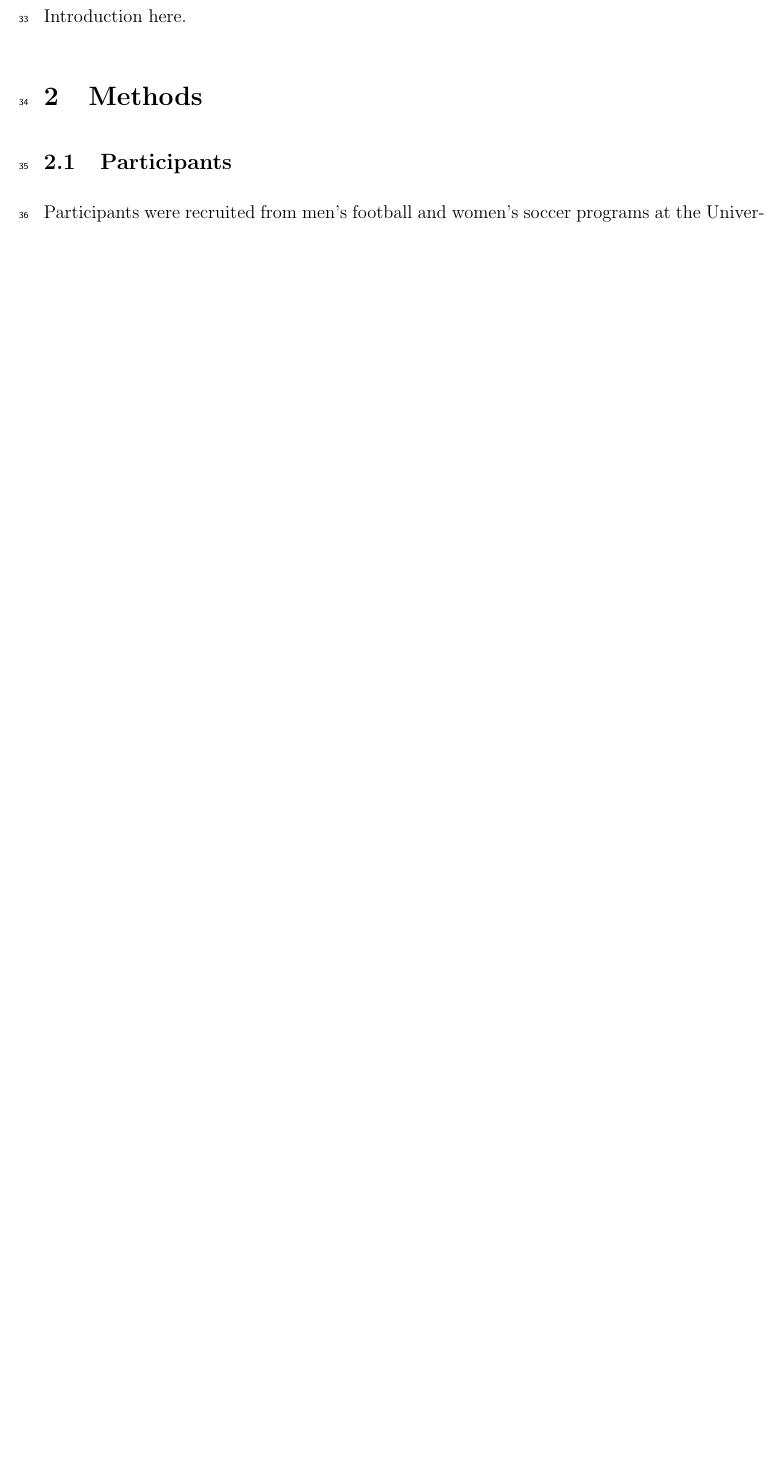
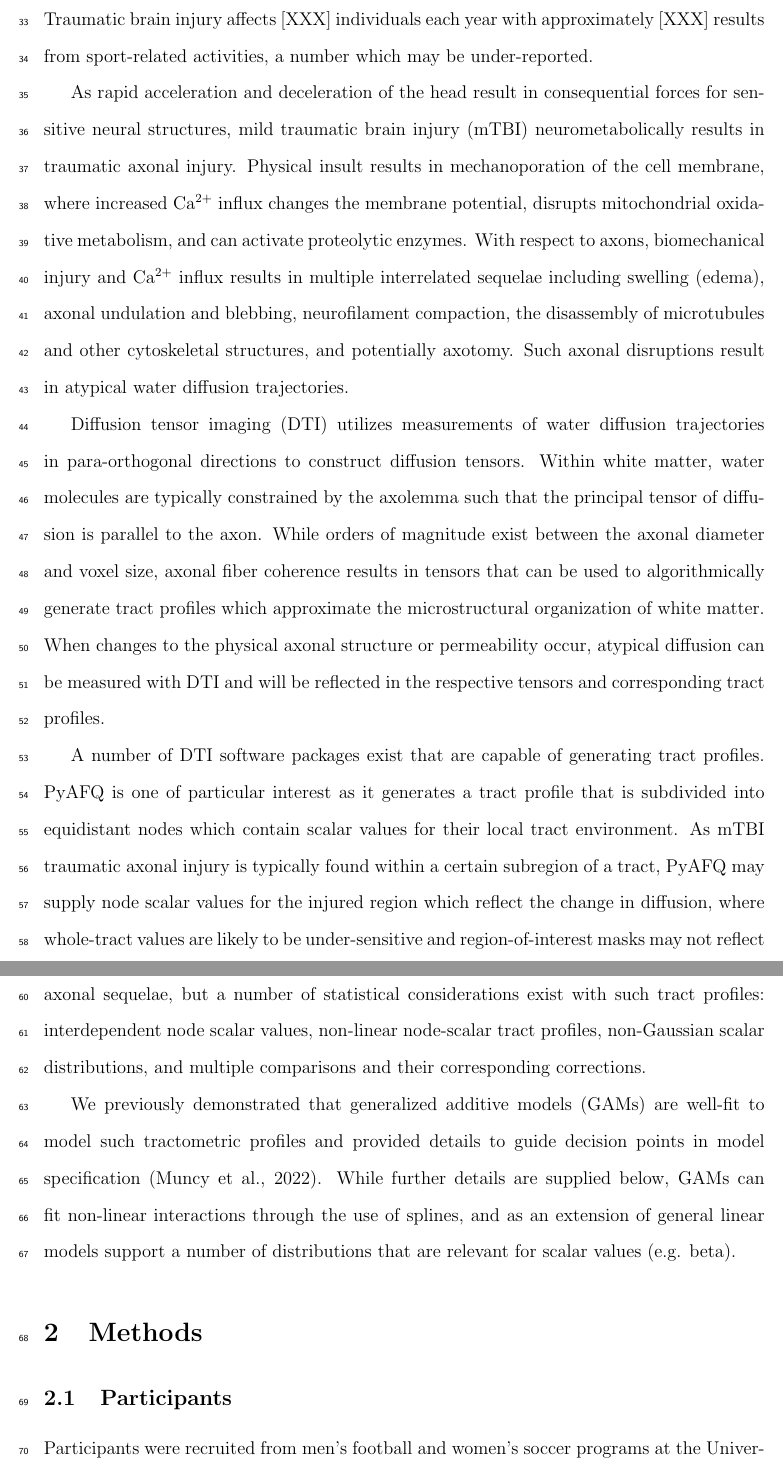
Before and after one commit to nmuncy/adr_dwi, a LaTeX paper (manuscript/dwi_gam_manuscript.tex): part of page 3 of 28 before the commit and two parts of pages 3 and 4 of 30 after it, the two joined at a grey line, cut at the place of the change, the shorter picture padded with empty space. Compiled offline with pdfLaTeX.

Commit message:
[MAN] work on intro

```diff
--- a/manuscript/dwi_gam_manuscript.tex
+++ b/manuscript/dwi_gam_manuscript.tex
@@ -84,12 +84,22 @@ KEYWORDS: DWI, MRI, GAM, TBI\\
 
 \section{Introduction}
 \label{sec:intro}
-Introduction here.
 
 % TODO: (Heather?) Epidemilogic description of TBI in US, athletes
-% TODO: mTBI sequelae description
-% TODO: DWI and mTBI
-% TODO: Modeling DWI, issues
+Traumatic brain injury affects [XXX] individuals each year with approximately [XXX] results from sport-related activities, a number which may be under-reported.
+
+% mTBI sequelae description
+As rapid acceleration and deceleration of the head result in consequential forces for sensitive neural structures, mild traumatic brain injury (mTBI) neurometabolically results in traumatic axonal injury. Physical insult results in mechanoporation of the cell membrane, where increased Ca$^{2+}$ influx changes the membrane potential, disrupts mitochondrial oxidative metabolism, and can activate proteolytic enzymes. With respect to axons, biomechanical injury and Ca$^{2+}$ influx results in multiple interrelated sequelae including swelling (edema), axonal undulation and blebbing, neurofilament compaction, the disassembly of microtubules and other cytoskeletal structures, and potentially axotomy. Such axonal disruptions result in atypical water diffusion trajectories.
+
+% DWI and mTBI
+Diffusion tensor imaging (DTI) utilizes measurements of water diffusion trajectories in para-orthogonal directions to construct diffusion tensors. Within white matter, water molecules are typically constrained by the axolemma such that the principal tensor of diffusion is parallel to the axon. While orders of magnitude exist between the axonal diameter and voxel size, axonal fiber coherence results in tensors that can be used to algorithmically generate tract profiles which approximate the microstructural organization of white matter. When changes to the physical axonal structure or permeability occur, atypical diffusion can be measured with DTI and will be reflected in the respective tensors and corresponding tract profiles.
+
+% Modeling DWI, issues
+A number of DTI software packages exist that are capable of generating tract profiles. PyAFQ is one of particular interest as it generates a tract profile that is subdivided into equidistant nodes which contain scalar values for their local tract environment. As mTBI traumatic axonal injury is typically found within a certain subregion of a tract, PyAFQ may supply node scalar values for the injured region which reflect the change in diffusion, where whole-tract values are likely to be under-sensitive and region-of-interest masks may not reflect the injury locale. This increased tract resolution is highly desirable for describing mTBI axonal sequelae, but a number of statistical considerations exist with such tract profiles: interdependent node scalar values, non-linear node-scalar tract profiles, non-Gaussian scalar distributions, and multiple comparisons and their corresponding corrections.
+
+We previously demonstrated that generalized additive models (GAMs) are well-fit to model such tractometric profiles and provided details to guide decision points in model specification \parencite{muncy2022GeneralAdditiveModels}. While further details are supplied below, GAMs can fit non-linear interactions through the use of splines, and as an extension of general linear models support a number of distributions that are relevant for scalar values (e.g. beta).
+
+
 % TODO: Purpose - (a) extend GAMs for longitudinal DWI, (b) tensor product interaction smooths for multi-modal analyses
 
 
```
Also changed, not shown: manuscript/dwi_gam_manuscript.tex (8 more changed lines).
